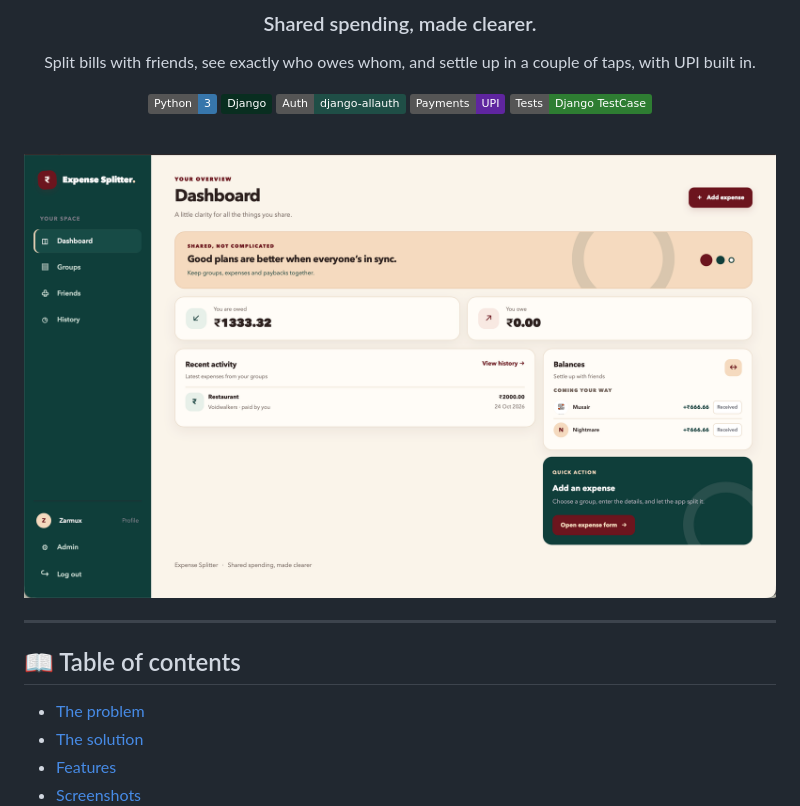
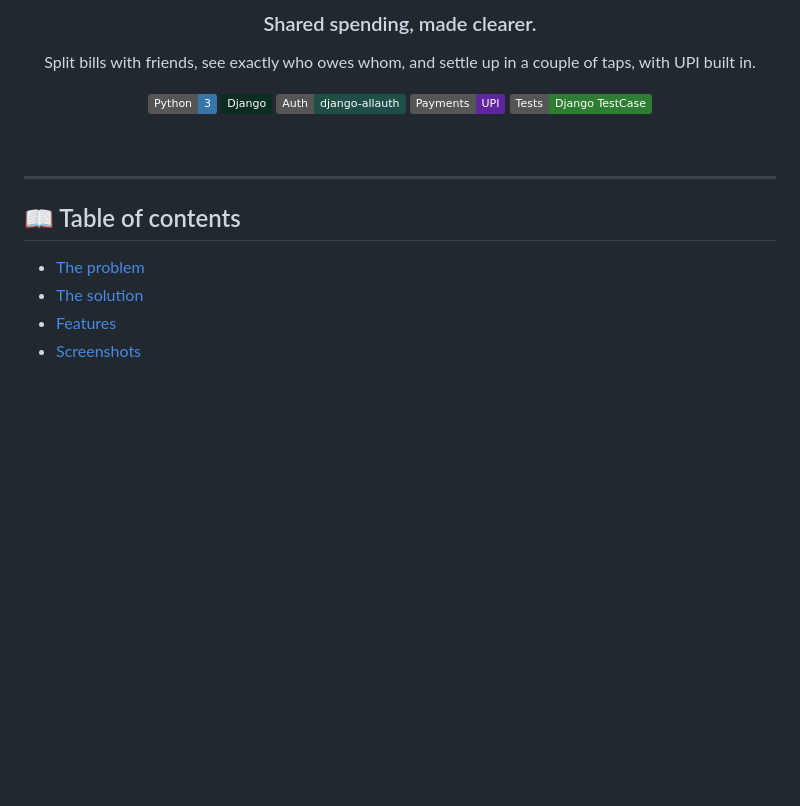
Before and after one commit to zarmux/expense-splitter, a Markdown page: README.md, the part around the change. GitHub-like rendering; badges without logos; blank space fills up the shorter version.

```diff
--- a/README.md
+++ b/README.md
@@ -13,8 +13,6 @@ Split bills with friends, see exactly who owes whom, and settle up in a couple o
 ![Tests](https://img.shields.io/badge/Tests-Django%20TestCase-2E7D32)
 
 <br>
-
-<img src="docs/screenshots/dashboard.png" alt="Expense Splitter dashboard showing what you are owed, what you owe, recent activity and balances" width="900">
 
 </div>
 
```
